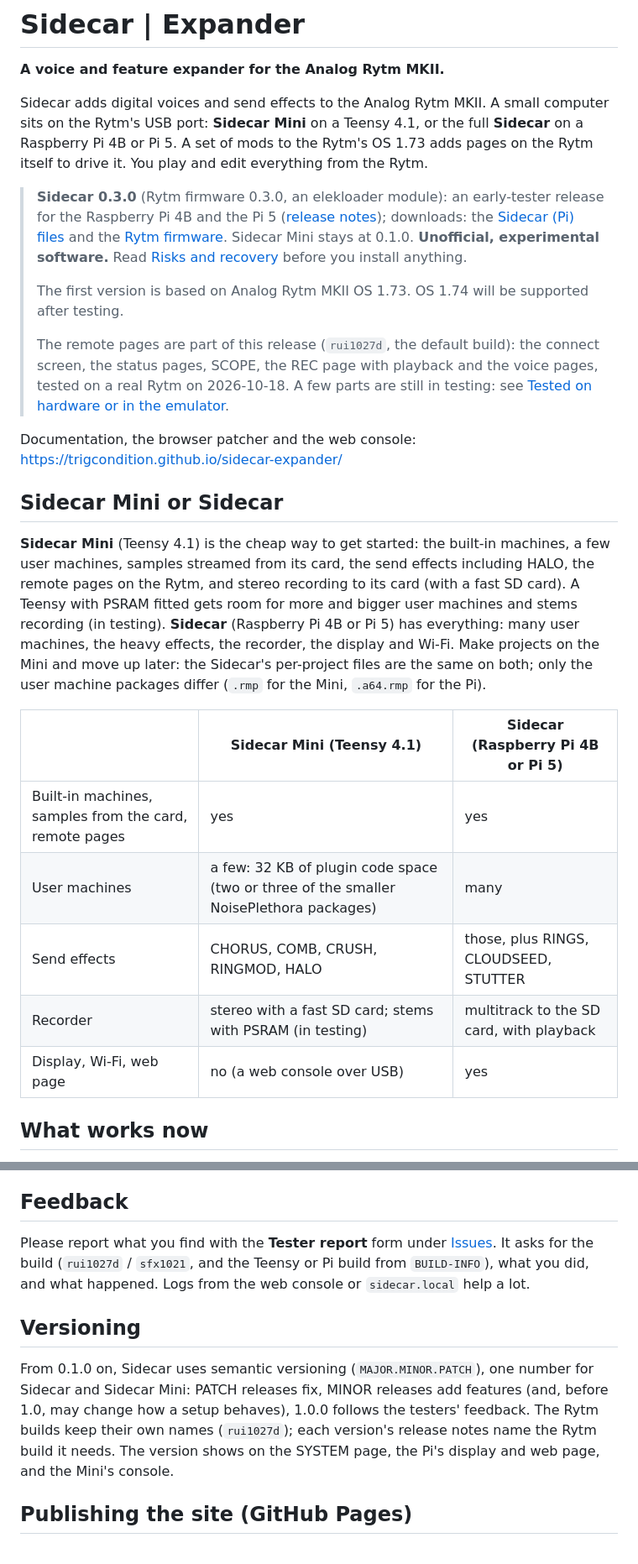
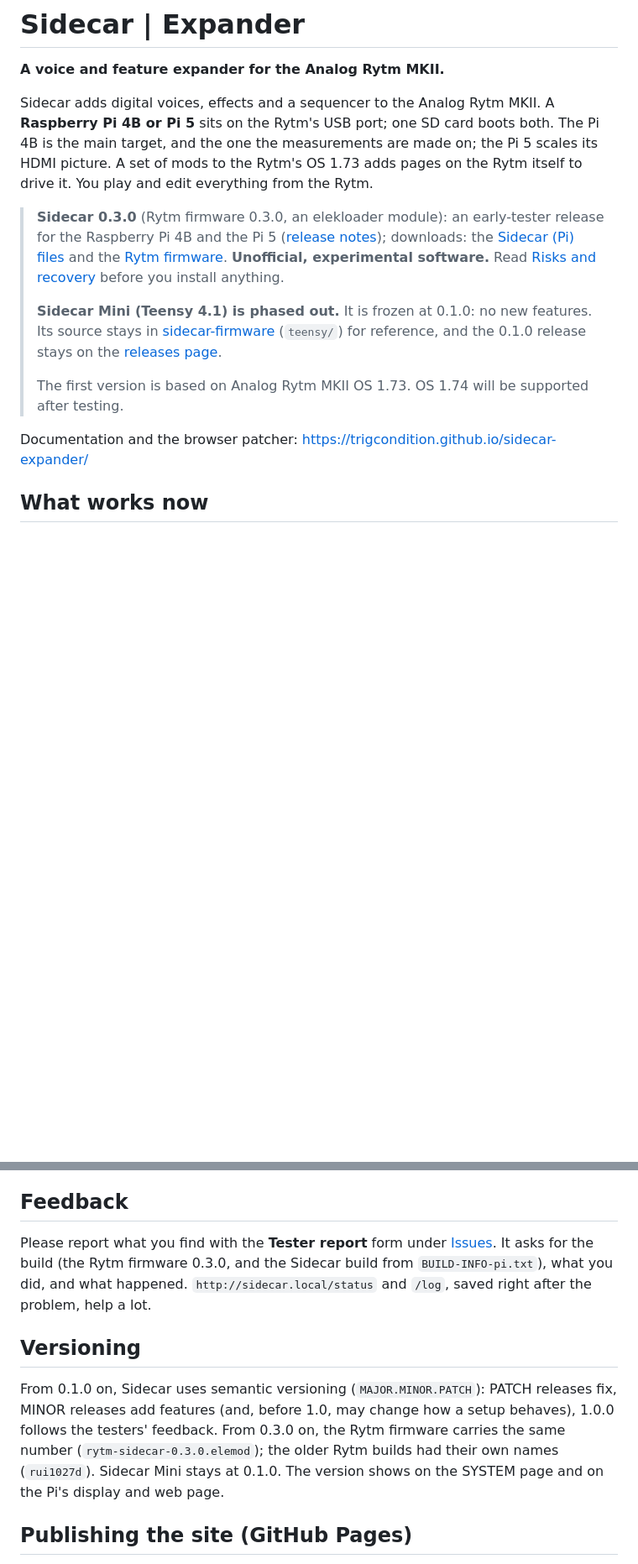
Before and after one commit to trigcondition/sidecar-expander, a Markdown page: README.md, 2 parts joined by grey strips. Shown at 84% size. GitHub-like rendering; blank space fills up the shorter version.

```diff
--- a/README.md
+++ b/README.md
@@ -2,27 +2,15 @@
 
 **A voice and feature expander for the Analog Rytm MKII.**
 
-Sidecar adds digital voices and send effects to the Analog Rytm MKII. A small computer sits on the Rytm's USB port: **Sidecar Mini** on a Teensy 4.1, or the full **Sidecar** on a Raspberry Pi 4B or Pi 5. A set of mods to the Rytm's OS 1.73 adds pages on the Rytm itself to drive it. You play and edit everything from the Rytm.
+Sidecar adds digital voices, effects and a sequencer to the Analog Rytm MKII. A **Raspberry Pi 4B or Pi 5** sits on the Rytm's USB port; one SD card boots both. The Pi 4B is the main target, and the one the measurements are made on; the Pi 5 scales its HDMI picture. A set of mods to the Rytm's OS 1.73 adds pages on the Rytm itself to drive it. You play and edit everything from the Rytm.
 
-> **Sidecar 0.3.0** (Rytm firmware 0.3.0, an elekloader module): an early-tester release for the Raspberry Pi 4B and the Pi 5 ([release notes](RELEASE-NOTES.md)); downloads: the [Sidecar (Pi) files](https://github.com/trigcondition/sidecar-firmware/releases/tag/v0.3.0) and the [Rytm firmware](https://github.com/trigcondition/sidecar-mods/releases/tag/v0.3.0). Sidecar Mini stays at 0.1.0. **Unofficial, experimental software.** Read [Risks and recovery](#risks-and-recovery) before you install anything.
+> **Sidecar 0.3.0** (Rytm firmware 0.3.0, an elekloader module): an early-tester release for the Raspberry Pi 4B and the Pi 5 ([release notes](RELEASE-NOTES.md)); downloads: the [Sidecar (Pi) files](https://github.com/trigcondition/sidecar-firmware/releases/tag/v0.3.0) and the [Rytm firmware](https://github.com/trigcondition/sidecar-mods/releases/tag/v0.3.0). **Unofficial, experimental software.** Read [Risks and recovery](#risks-and-recovery) before you install anything.
+>
+> **Sidecar Mini (Teensy 4.1) is phased out.** It is frozen at 0.1.0: no new features. Its source stays in [sidecar-firmware](https://github.com/trigcondition/sidecar-firmware) (`teensy/`) for reference, and the 0.1.0 release stays on the [releases page](https://github.com/trigcondition/sidecar-expander/releases).
 >
 > The first version is based on Analog Rytm MKII OS 1.73. OS 1.74 will be supported after testing.
->
-> The remote pages are part of this release (`rui1027d`, the default build): the connect screen, the status pages, SCOPE, the REC page with playback and the voice pages, tested on a real Rytm on 2026-10-18. A few parts are still in testing: see [Tested on hardware or in the emulator](#tested-on-hardware-or-in-the-emulator).
 
-Documentation, the browser patcher and the web console: <https://trigcondition.github.io/sidecar-expander/>
-
-## Sidecar Mini or Sidecar
-
-**Sidecar Mini** (Teensy 4.1) is the cheap way to get started: the built-in machines, a few user machines, samples streamed from its card, the send effects including HALO, the remote pages on the Rytm, and stereo recording to its card (with a fast SD card). A Teensy with PSRAM fitted gets room for more and bigger user machines and stems recording (in testing). **Sidecar** (Raspberry Pi 4B or Pi 5) has everything: many user machines, the heavy effects, the recorder, the display and Wi-Fi. Make projects on the Mini and move up later: the Sidecar's per-project files are the same on both; only the user machine packages differ (`.rmp` for the Mini, `.a64.rmp` for the Pi).
-
-| | Sidecar Mini (Teensy 4.1) | Sidecar (Raspberry Pi 4B or Pi 5) |
-|---|---|---|
-| Built-in machines, samples from the card, remote pages | yes | yes |
-| User machines | a few: 32 KB of plugin code space (two or three of the smaller NoisePlethora packages) | many |
-| Send effects | CHORUS, COMB, CRUSH, RINGMOD, HALO | those, plus RINGS, CLOUDSEED, STUTTER |
-| Recorder | stereo with a fast SD card; stems with PSRAM (in testing) | multitrack to the SD card, with playback |
-| Display, Wi-Fi, web page | no (a web console over USB) | yes |
+Documentation and the browser patcher: <https://trigcondition.github.io/sidecar-expander/>
 
 ## What works now
 
@@ -107,11 +82,11 @@ The Sidecar's own USB device port (the Pi's USB-C, for computer audio and MIDI)
 
 ## Feedback
 
-Please report what you find with the **Tester report** form under [Issues](https://github.com/trigcondition/sidecar-expander/issues/new/choose). It asks for the build (`rui1027d` / `sfx1021`, and the Teensy or Pi build from `BUILD-INFO`), what you did, and what happened. Logs from the web console or `sidecar.local` help a lot.
+Please report what you find with the **Tester report** form under [Issues](https://github.com/trigcondition/sidecar-expander/issues/new/choose). It asks for the build (the Rytm firmware 0.3.0, and the Sidecar build from `BUILD-INFO-pi.txt`), what you did, and what happened. `http://sidecar.local/status` and `/log`, saved right after the problem, help a lot.
 
 ## Versioning
 
-From 0.1.0 on, Sidecar uses semantic versioning (`MAJOR.MINOR.PATCH`), one number for Sidecar and Sidecar Mini: PATCH releases fix, MINOR releases add features (and, before 1.0, may change how a setup behaves), 1.0.0 follows the testers' feedback. The Rytm builds keep their own names (`rui1027d`); each version's release notes name the Rytm build it needs. The version shows on the SYSTEM page, the Pi's display and web page, and the Mini's console.
+From 0.1.0 on, Sidecar uses semantic versioning (`MAJOR.MINOR.PATCH`): PATCH releases fix, MINOR releases add features (and, before 1.0, may change how a setup behaves), 1.0.0 follows the testers' feedback. From 0.3.0 on, the Rytm firmware carries the same number (`rytm-sidecar-0.3.0.elemod`); the older Rytm builds had their own names (`rui1027d`). Sidecar Mini stays at 0.1.0. The version shows on the SYSTEM page and on the Pi's display and web page.
 
 ## Publishing the site (GitHub Pages)
 
```
Also changed, not shown: other parts of README.md (+30 -43 lines).
